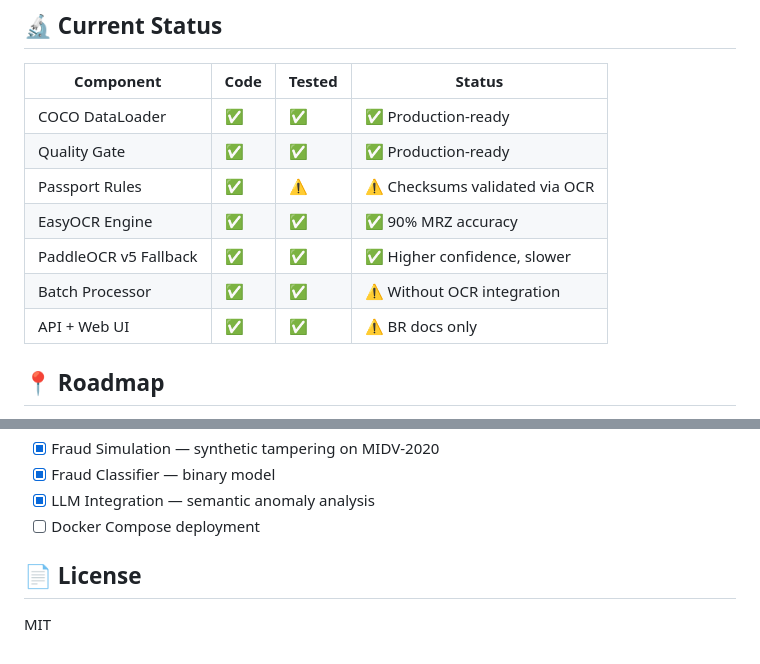
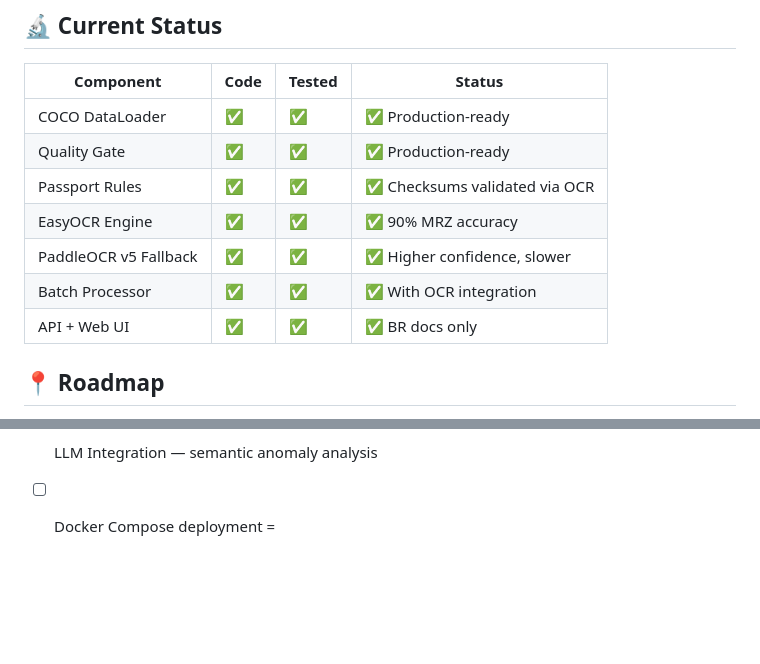
Before and after one commit to BayesTheory/Fraud-Doc-EndtoEnd, a Markdown page: README.md, 2 parts joined by grey strips. Rendered like a GitHub page; blank space fills up the shorter version.

```diff
--- a/README.md
+++ b/README.md
@@ -139,11 +139,11 @@ static/
 |-----------|------|--------|--------|
 | COCO DataLoader | ✅ | ✅ | ✅ Production-ready |
 | Quality Gate | ✅ | ✅ | ✅ Production-ready |
-| Passport Rules | ✅ | ⚠️ | ⚠️ Checksums validated via OCR |
+| Passport Rules | ✅ | ✅ | ✅ Checksums validated via OCR |
 | EasyOCR Engine | ✅ | ✅ | ✅ 90% MRZ accuracy |
 | PaddleOCR v5 Fallback | ✅ | ✅ | ✅ Higher confidence, slower |
-| Batch Processor | ✅ | ✅ | ⚠️ Without OCR integration |
-| API + Web UI | ✅ | ✅ | ⚠️ BR docs only |
+| Batch Processor | ✅ | ✅ | ✅ With OCR integration |
+| API + Web UI | ✅ | ✅ | ✅ BR docs only |
 
 ## 📍 Roadmap
 
@@ -161,7 +161,4 @@ static/
 - [x] Fraud Classifier — binary model
 - [x] LLM Integration — semantic anomaly analysis
 - [ ] Docker Compose deployment
-
-## 📄 License
-
-MIT
+=
```
